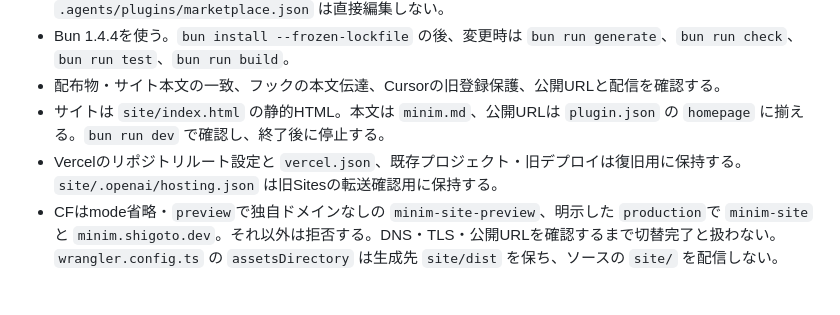
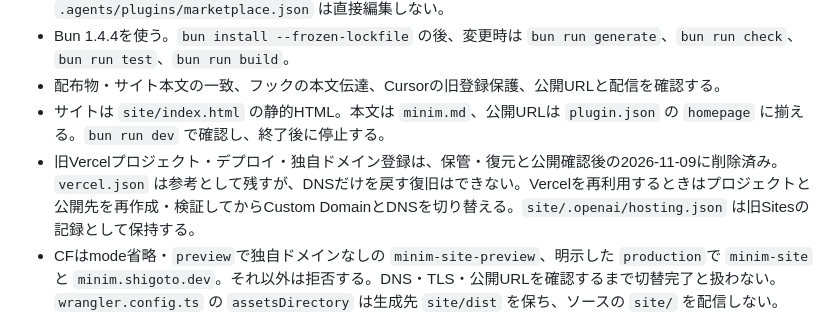
Before and after one commit to hayashiii-ghub/minim, a Markdown page: AGENTS.md, the part around the change. Rendered like a GitHub page; blank space fills up the shorter version.

```diff
--- a/AGENTS.md
+++ b/AGENTS.md
@@ -25,6 +25,6 @@ codex plugin add minim@minim
 - Bun 1.4.4を使う。`bun install --frozen-lockfile` の後、変更時は `bun run generate`、`bun run check`、`bun run test`、`bun run build`。
 - 配布物・サイト本文の一致、フックの本文伝達、Cursorの旧登録保護、公開URLと配信を確認する。
 - サイトは `site/index.html` の静的HTML。本文は `minim.md`、公開URLは `plugin.json` の `homepage` に揃える。`bun run dev` で確認し、終了後に停止する。
-- Vercelのリポジトリルート設定と `vercel.json`、既存プロジェクト・旧デプロイは復旧用に保持する。`site/.openai/hosting.json` は旧Sitesの転送確認用に保持する。
+- 旧Vercelプロジェクト・デプロイ・独自ドメイン登録は、保管・復元と公開確認後の2026-11-09に削除済み。`vercel.json` は参考として残すが、DNSだけを戻す復旧はできない。Vercelを再利用するときはプロジェクトと公開先を再作成・検証してからCustom DomainとDNSを切り替える。`site/.openai/hosting.json` は旧Sitesの記録として保持する。
 - CFはmode省略・`preview`で独自ドメインなしの `minim-site-preview`、明示した `production`で `minim-site` と `minim.shigoto.dev`。それ以外は拒否する。DNS・TLS・公開URLを確認するまで切替完了と扱わない。`wrangler.config.ts` の `assetsDirectory` は生成先 `site/dist` を保ち、ソースの `site/` を配信しない。
 - 開発・検査はREADMEの専用containerで行う。既存Bun 1.4.4の生成・検査・テストを維持し、CF CLIはNode 24.22.1で実行する。認証はMac側、build後はMacから `fnm exec --using=24.22.1 cf deploy --prebuilt --worker minim-site-preview`、本番は `--mode production --worker minim-site` を明示する。本番の公開は独自ドメインも適用するため、DNS有効化と既存レコード・証明書の状態を先に確認する。mode間で同じBuild Outputを上書きするため、公開前に対象modeを再buildする。`cf deploy` が既存のBun buildを実行するとは扱わない。
```
Also changed, not shown: README.md (+3 -1 lines).
